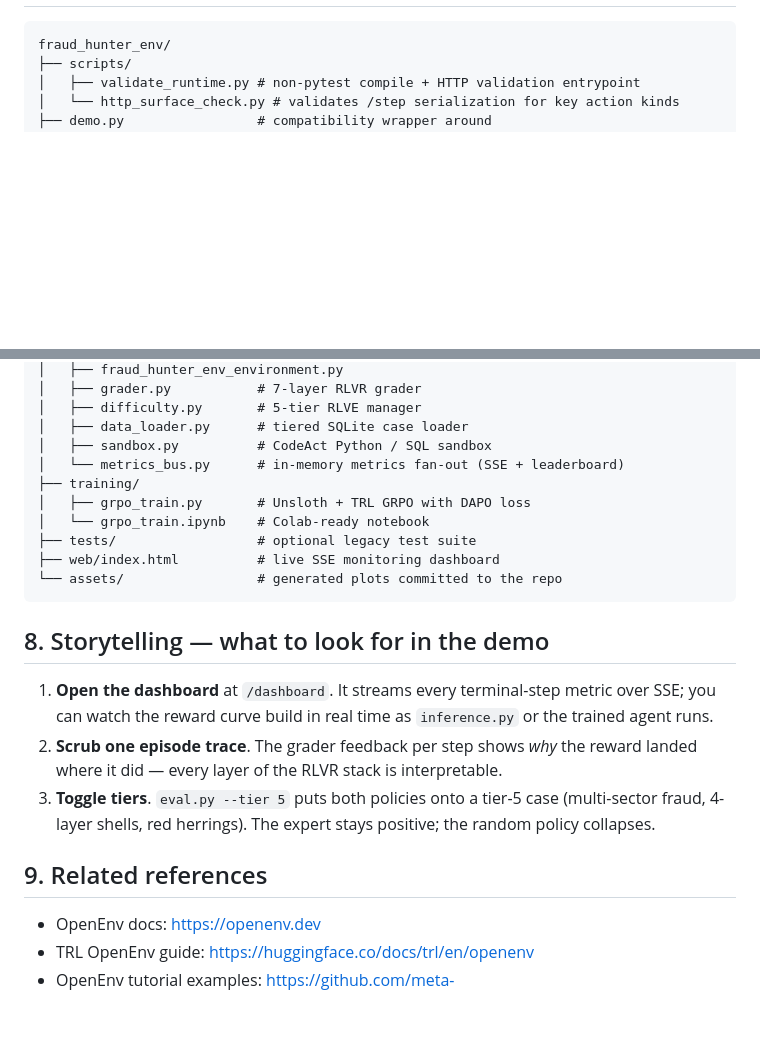
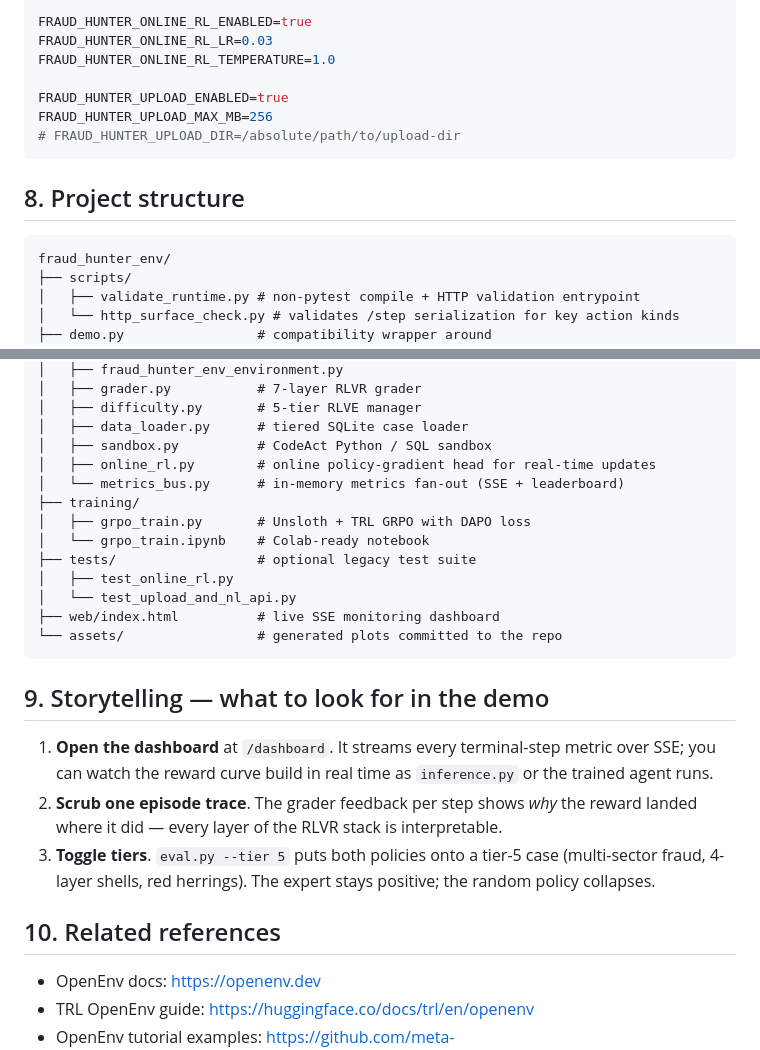
Before and after one commit to VanshGoel-1/fraud_hunter_env, a Markdown page: README.md, 2 parts joined by grey strips. Rendered like a GitHub page; blank space fills up the shorter version.

Commit message:
Update README for NL workflow, dataset upload, and online RL docs

````diff
--- a/README.md
+++ b/README.md
@@ -224,3 +303,14 @@ Then update the table at the top of this README with the Space URL.
+```bash
+FRAUD_HUNTER_ONLINE_RL_ENABLED=true
+FRAUD_HUNTER_ONLINE_RL_LR=0.03
+FRAUD_HUNTER_ONLINE_RL_TEMPERATURE=1.0
+
+FRAUD_HUNTER_UPLOAD_ENABLED=true
+FRAUD_HUNTER_UPLOAD_MAX_MB=256
+# FRAUD_HUNTER_UPLOAD_DIR=/absolute/path/to/upload-dir
+```
+
+## 8. Project structure
 
 ```text
 fraud_hunter_env/
@@ -247,16 +337,19 @@ fraud_hunter_env/
 │   ├── difficulty.py       # 5-tier RLVE manager
 │   ├── data_loader.py      # tiered SQLite case loader
 │   ├── sandbox.py          # CodeAct Python / SQL sandbox
+│   ├── online_rl.py        # online policy-gradient head for real-time updates
 │   └── metrics_bus.py      # in-memory metrics fan-out (SSE + leaderboard)
 ├── training/
 │   ├── grpo_train.py       # Unsloth + TRL GRPO with DAPO loss
 │   └── grpo_train.ipynb    # Colab-ready notebook
 ├── tests/                  # optional legacy test suite
+│   ├── test_online_rl.py
+│   └── test_upload_and_nl_api.py
 ├── web/index.html          # live SSE monitoring dashboard
 └── assets/                 # generated plots committed to the repo
 ```
 
-## 8. Storytelling — what to look for in the demo
+## 9. Storytelling — what to look for in the demo
 
 1. **Open the dashboard** at `/dashboard`. It streams every terminal-step
    metric over SSE; you can watch the reward curve build in real time as
@@ -268,7 +361,7 @@ fraud_hunter_env/
    case (multi-sector fraud, 4-layer shells, red herrings). The expert
    stays positive; the random policy collapses.
 
-## 9. Related references
+## 10. Related references
 
 - OpenEnv docs: <https://openenv.dev>
 - TRL OpenEnv guide: <https://huggingface.co/docs/trl/en/openenv>
````
Also changed, not shown: other parts of README.md (+80 -1 lines).
